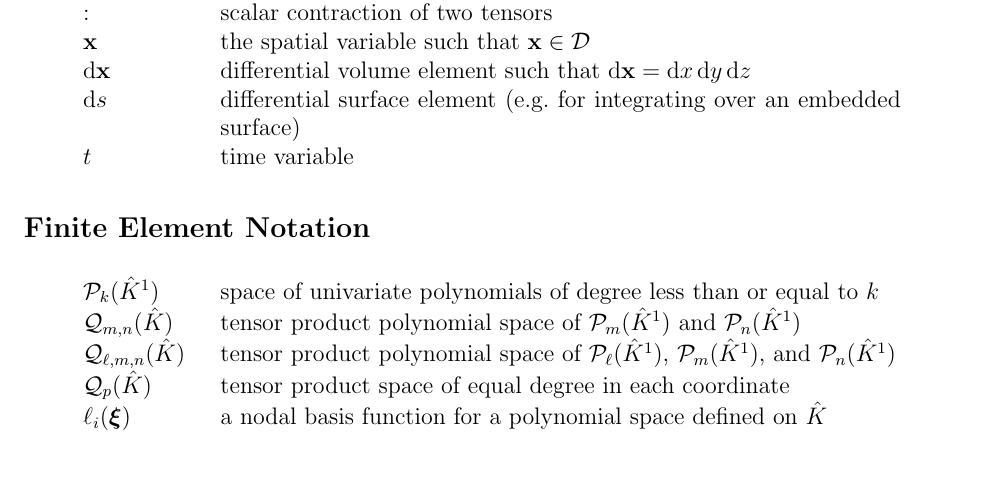
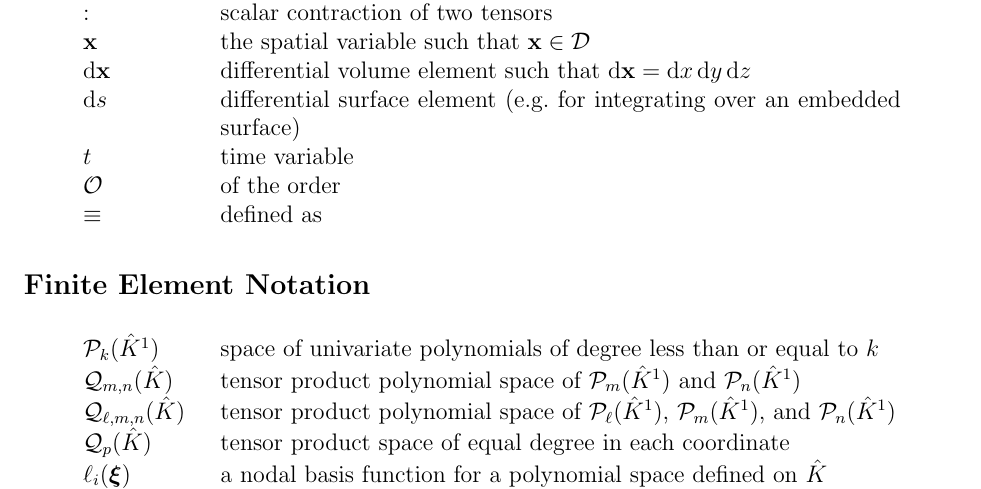
Before and after one commit to smsolivier/dissertation, a LaTeX thesis (doc.tex, which reads chapters/symbols.tex): part of page 15 of 224, cut so that both start at the same text, the shorter picture padded with empty space. Compiled offline with pdfLaTeX.

Commit message:
more symbols

```diff
--- a/chapters/symbols.tex
+++ b/chapters/symbols.tex
@@ -24,6 +24,8 @@ $\x$ & the spatial variable such that $\x \in \D$ \\
 $\ud\x$ & differential volume element such that $\ud\x = \ud x \ud y \ud z$ \\
 $\ud s$ & differential surface element (e.g.~for integrating over an embedded surface) \\
 $t$ & time variable \\
+$\mathcal{O}$ & of the order \\
+$\equiv$ & defined as \\
 \end{longtable}
 
 \subsection*{Finite Element Notation}
```
